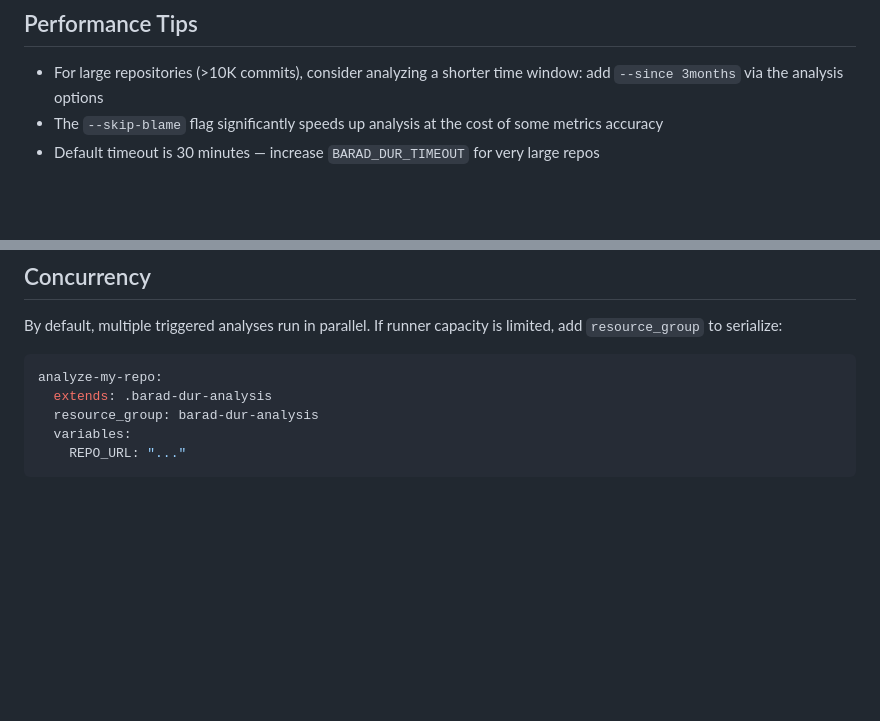
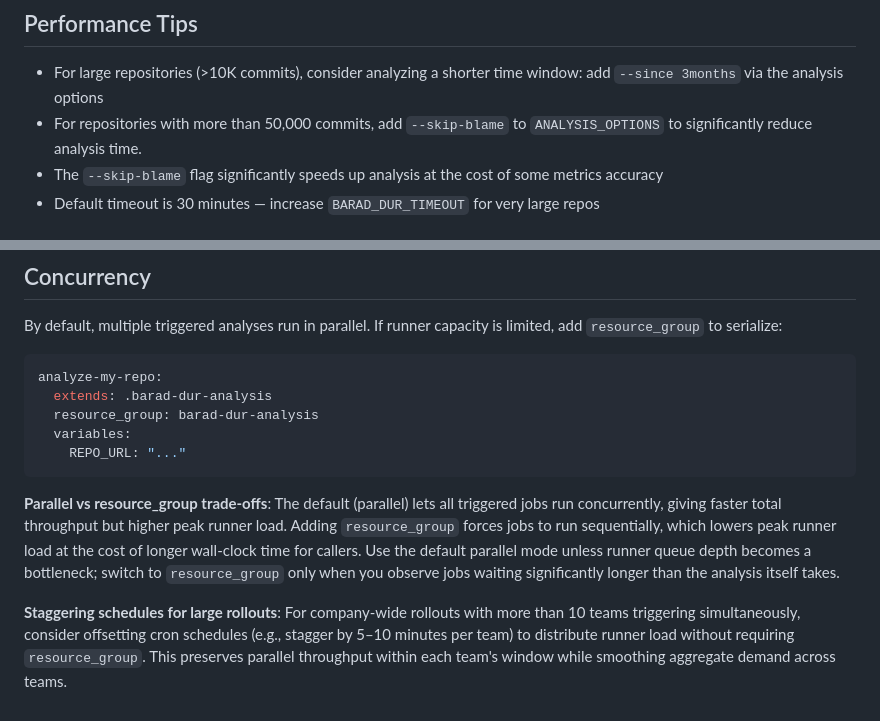
Before and after one commit to edouard-mangel/Barad-Dur, a Markdown page: docs/pipeline-api-setup.md, 2 parts joined by grey strips. Drawn GitHub-style; blank space fills up the shorter version.

Commit message:
docs: add skip-blame threshold and concurrency guidance to pipeline API setup
Step-ID: 01-03

````diff
--- a/docs/pipeline-api-setup.md
+++ b/docs/pipeline-api-setup.md
@@ -121,6 +121,7 @@ The pipeline produces `barad-dur-report.html` as an artifact:
 
 - For large repositories (>10K commits), consider analyzing a shorter time window:
   add `--since 3months` via the analysis options
+- For repositories with more than 50,000 commits, add `--skip-blame` to `ANALYSIS_OPTIONS` to significantly reduce analysis time.
 - The `--skip-blame` flag significantly speeds up analysis at the cost of some metrics accuracy
 - Default timeout is 30 minutes — increase `BARAD_DUR_TIMEOUT` for very large repos
 
@@ -145,3 +146,7 @@ analyze-my-repo:
   variables:
     REPO_URL: "..."
 ```
+
+**Parallel vs resource_group trade-offs**: The default (parallel) lets all triggered jobs run concurrently, giving faster total throughput but higher peak runner load. Adding `resource_group` forces jobs to run sequentially, which lowers peak runner load at the cost of longer wall-clock time for callers. Use the default parallel mode unless runner queue depth becomes a bottleneck; switch to `resource_group` only when you observe jobs waiting significantly longer than the analysis itself takes.
+
+**Staggering schedules for large rollouts**: For company-wide rollouts with more than 10 teams triggering simultaneously, consider offsetting cron schedules (e.g., stagger by 5–10 minutes per team) to distribute runner load without requiring `resource_group`. This preserves parallel throughput within each team's window while smoothing aggregate demand across teams.
````
